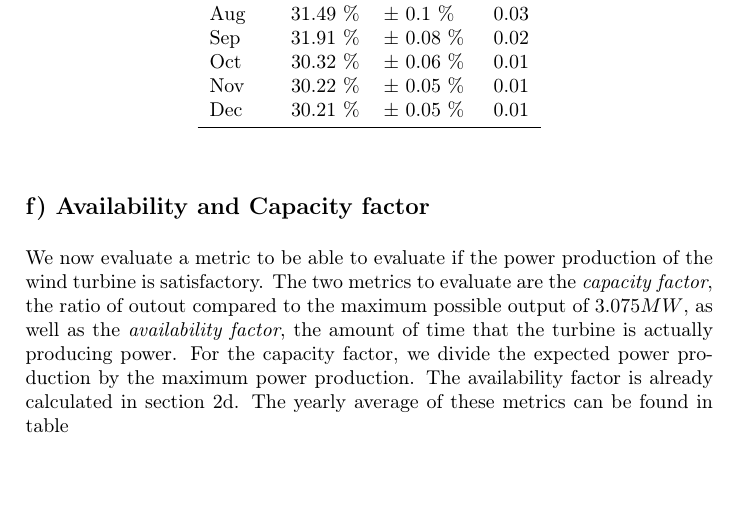
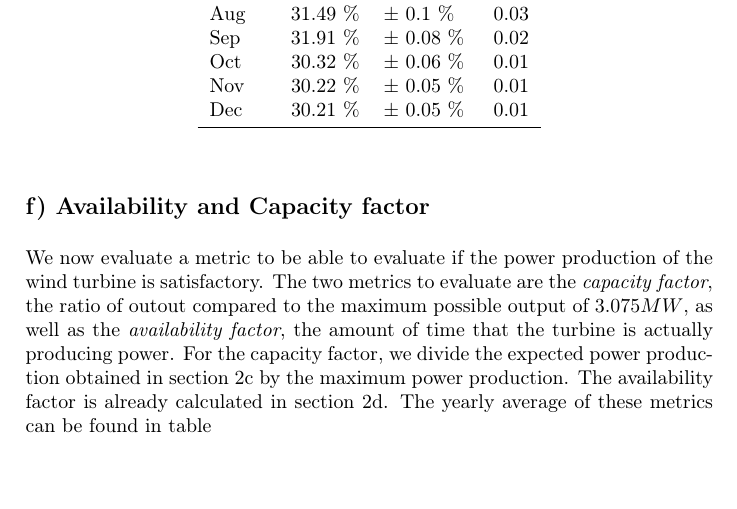
Before and after one commit to sleipner42/LP32020, a LaTeX document (monte-carlo/HA 1/ha1.tex): part of page 9 of 11, cut so that both start at the same text. Compiled offline with pdfLaTeX.

Commit message:
fix i latex

```diff
--- a/monte-carlo/HA 1/ha1.tex
+++ b/monte-carlo/HA 1/ha1.tex
@@ -198,7 +198,7 @@ This is done in the same way as in section 2b), but here we use a weibull distri
 \end{table}
 
 \subsection*{f) Availability and Capacity factor}
-We now evaluate a metric to be able to evaluate if the power production of the wind turbine is satisfactory. The two metrics to evaluate are the \textit{capacity factor}, the ratio of outout compared to the maximum possible output of $3.075MW$, as well as the \textit{availability factor}, the amount of time that the turbine is actually producing power. For the capacity factor, we divide the expected power production by the maximum power production. The availability factor is already calculated in section 2d. The yearly average of these metrics can be found in table %\ref{tab:metrics}.
+We now evaluate a metric to be able to evaluate if the power production of the wind turbine is satisfactory. The two metrics to evaluate are the \textit{capacity factor}, the ratio of outout compared to the maximum possible output of $3.075MW$, as well as the \textit{availability factor}, the amount of time that the turbine is actually producing power. For the capacity factor, we divide the expected power production obtained in section 2c by the maximum power production. The availability factor is already calculated in section 2d. The yearly average of these metrics can be found in table %\ref{tab:metrics}.
 
 \begin{table}[H]
     \centering
```
